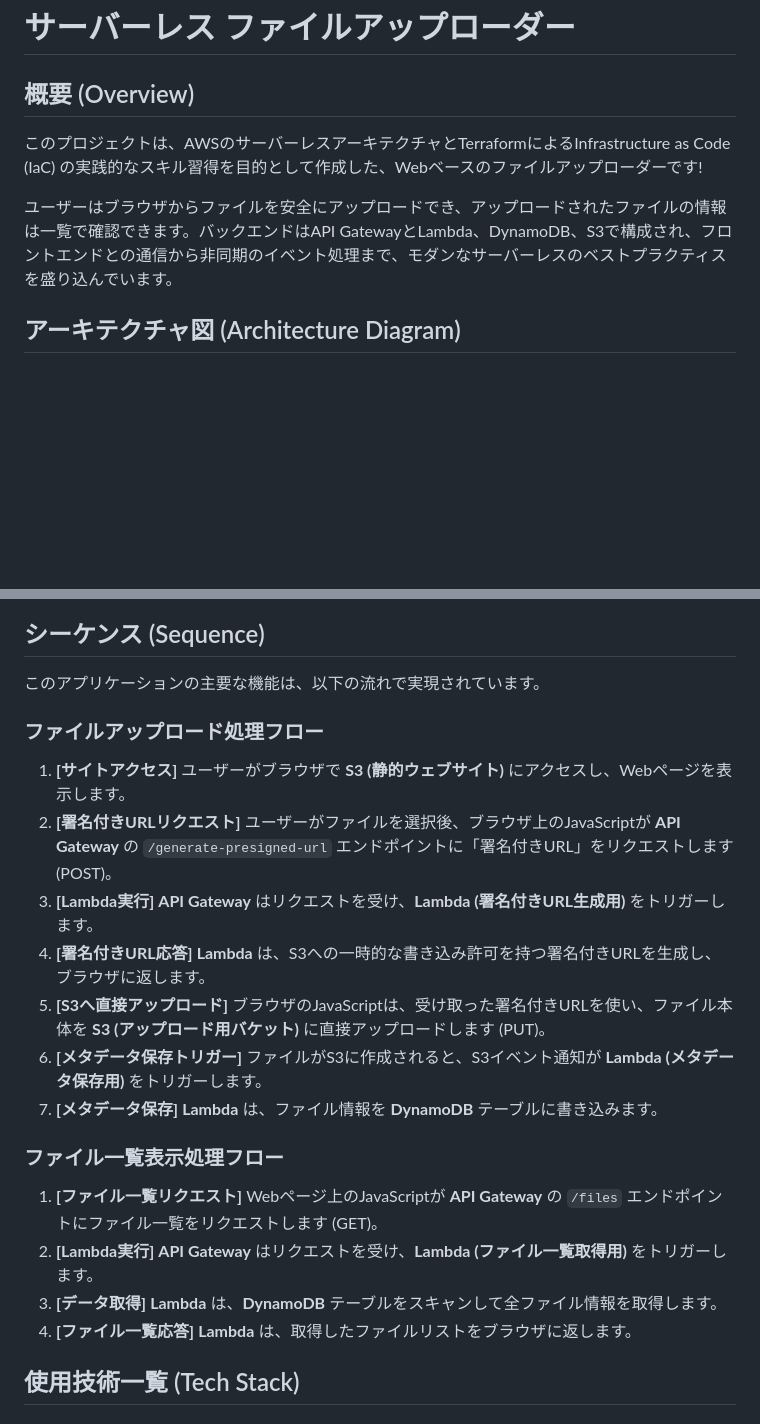
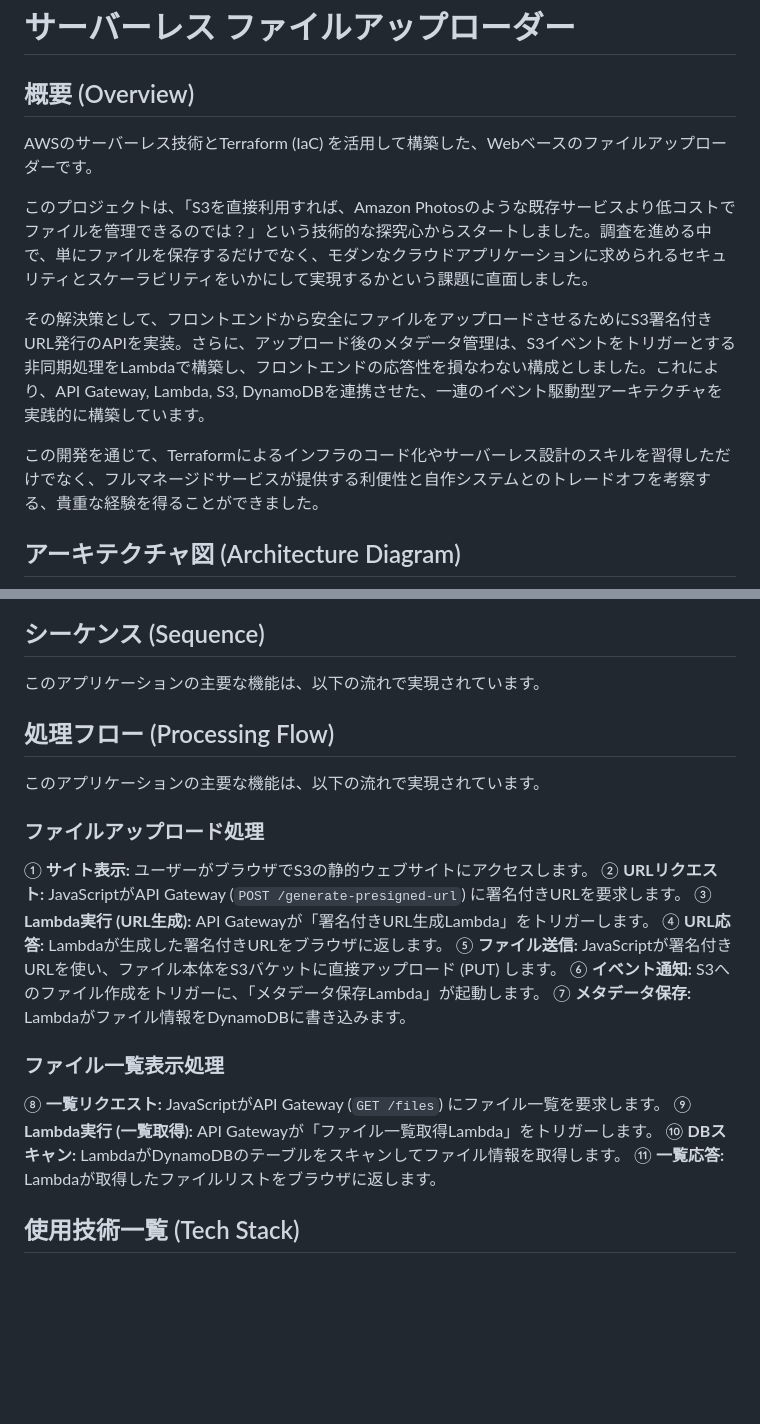
Before and after one commit to teruterubz/terraform-portfolio-uploader, a Markdown page: README.md, 2 parts joined by grey strips. Rendered like a GitHub page; blank space fills up the shorter version.

Commit message:
docs: Polish overview section in README

```diff
--- a/README.md
+++ b/README.md
@@ -1,34 +1,37 @@
 # サーバーレス ファイルアップローダー
 
 ## 概要 (Overview)
+AWSのサーバーレス技術とTerraform (IaC) を活用して構築した、Webベースのファイルアップローダーです。
 
-このプロジェクトは、AWSのサーバーレスアーキテクチャとTerraformによるInfrastructure as Code (IaC) の実践的なスキル習得を目的として作成した、Webベースのファイルアップローダーです!
+このプロジェクトは、「S3を直接利用すれば、Amazon Photosのような既存サービスより低コストでファイルを管理できるのでは？」という技術的な探究心からスタートしました。調査を進める中で、単にファイルを保存するだけでなく、モダンなクラウドアプリケーションに求められるセキュリティとスケーラビリティをいかにして実現するかという課題に直面しました。
 
-ユーザーはブラウザからファイルを安全にアップロードでき、アップロードされたファイルの情報は一覧で確認できます。バックエンドはAPI GatewayとLambda、DynamoDB、S3で構成され、フロントエンドとの通信から非同期のイベント処理まで、モダンなサーバーレスのベストプラクティスを盛り込んでいます。
+その解決策として、フロントエンドから安全にファイルをアップロードさせるためにS3署名付きURL発行のAPIを実装。さらに、アップロード後のメタデータ管理は、S3イベントをトリガーとする非同期処理をLambdaで構築し、フロントエンドの応答性を損なわない構成としました。これにより、API Gateway, Lambda, S3, DynamoDBを連携させた、一連のイベント駆動型アーキテクチャを実践的に構築しています。
 
+この開発を通じて、Terraformによるインフラのコード化やサーバーレス設計のスキルを習得しただけでなく、フルマネージドサービスが提供する利便性と自作システムとのトレードオフを考察する、貴重な経験を得ることができました。
 ## アーキテクチャ図 (Architecture Diagram)
 
 ![サーバーレスファイルアップローダー構成図](images/file_uploader_architecture.png)
 ## シーケンス (Sequence)
 
 このアプリケーションの主要な機能は、以下の流れで実現されています。
+## 処理フロー (Processing Flow)
 
-### ファイルアップロード処理フロー
+このアプリケーションの主要な機能は、以下の流れで実現されています。
 
-1.  **[サイトアクセス]** ユーザーがブラウザで **S3 (静的ウェブサイト)** にアクセスし、Webページを表示します。
-2.  **[署名付きURLリクエスト]** ユーザーがファイルを選択後、ブラウザ上のJavaScriptが **API Gateway** の `/generate-presigned-url` エンドポイントに「署名付きURL」をリクエストします (POST)。
-3.  **[Lambda実行]** **API Gateway** はリクエストを受け、**Lambda (署名付きURL生成用)** をトリガーします。
-4.  **[署名付きURL応答]** **Lambda** は、S3への一時的な書き込み許可を持つ署名付きURLを生成し、ブラウザに返します。
-5.  **[S3へ直接アップロード]** ブラウザのJavaScriptは、受け取った署名付きURLを使い、ファイル本体を **S3 (アップロード用バケット)** に直接アップロードします (PUT)。
-6.  **[メタデータ保存トリガー]** ファイルがS3に作成されると、S3イベント通知が **Lambda (メタデータ保存用)** をトリガーします。
-7.  **[メタデータ保存]** **Lambda** は、ファイル情報を **DynamoDB** テーブルに書き込みます。
+### ファイルアップロード処理
+① **サイト表示:** ユーザーがブラウザでS3の静的ウェブサイトにアクセスします。
+② **URLリクエスト:** JavaScriptがAPI Gateway (`POST /generate-presigned-url`) に署名付きURLを要求します。
+③ **Lambda実行 (URL生成):** API Gatewayが「署名付きURL生成Lambda」をトリガーします。
+④ **URL応答:** Lambdaが生成した署名付きURLをブラウザに返します。
+⑤ **ファイル送信:** JavaScriptが署名付きURLを使い、ファイル本体をS3バケットに直接アップロード (PUT) します。
+⑥ **イベント通知:** S3へのファイル作成をトリガーに、「メタデータ保存Lambda」が起動します。
+⑦ **メタデータ保存:** Lambdaがファイル情報をDynamoDBに書き込みます。
 
-### ファイル一覧表示処理フロー
-
-1.  **[ファイル一覧リクエスト]** Webページ上のJavaScriptが **API Gateway** の `/files` エンドポイントにファイル一覧をリクエストします (GET)。
-2.  **[Lambda実行]** **API Gateway** はリクエストを受け、**Lambda (ファイル一覧取得用)** をトリガーします。
-3.  **[データ取得]** **Lambda** は、**DynamoDB** テーブルをスキャンして全ファイル情報を取得します。
-4.  **[ファイル一覧応答]** **Lambda** は、取得したファイルリストをブラウザに返します。
+### ファイル一覧表示処理
+⑧ **一覧リクエスト:** JavaScriptがAPI Gateway (`GET /files`) にファイル一覧を要求します。
+⑨ **Lambda実行 (一覧取得):** API Gatewayが「ファイル一覧取得Lambda」をトリガーします。
+⑩ **DBスキャン:** LambdaがDynamoDBのテーブルをスキャンしてファイル情報を取得します。
+⑪ **一覧応答:** Lambdaが取得したファイルリストをブラウザに返します。
 
 ## 使用技術一覧 (Tech Stack)
 
```
